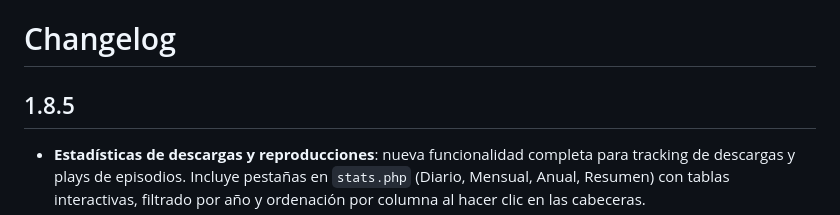
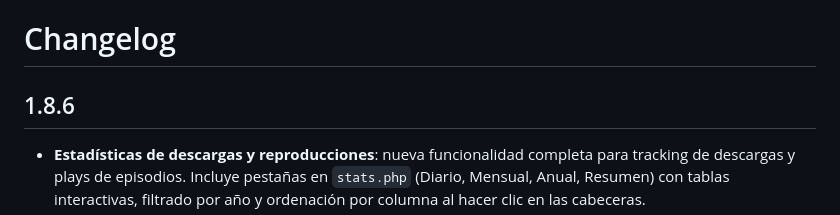
Before and after one commit to educollado/EasyPodcast, a Markdown page: CHANGELOG.md, the part around the change. GitHub-like rendering.

```diff
--- a/CHANGELOG.md
+++ b/CHANGELOG.md
@@ -1,6 +1,6 @@
 # Changelog
 
-## 1.8.5
+## 1.8.6
 
 - **Estadísticas de descargas y reproducciones**: nueva funcionalidad completa para tracking de descargas y plays de episodios. Incluye pestañas en `stats.php` (Diario, Mensual, Anual, Resumen) con tablas interactivas, filtrado por año y ordenación por columna al hacer clic en las cabeceras.
 - Tracking de reproducciones (play) además de descargas, con diferenciación visual en la interfaz.
```
Also changed, not shown: README.md (+1 -1 lines).
